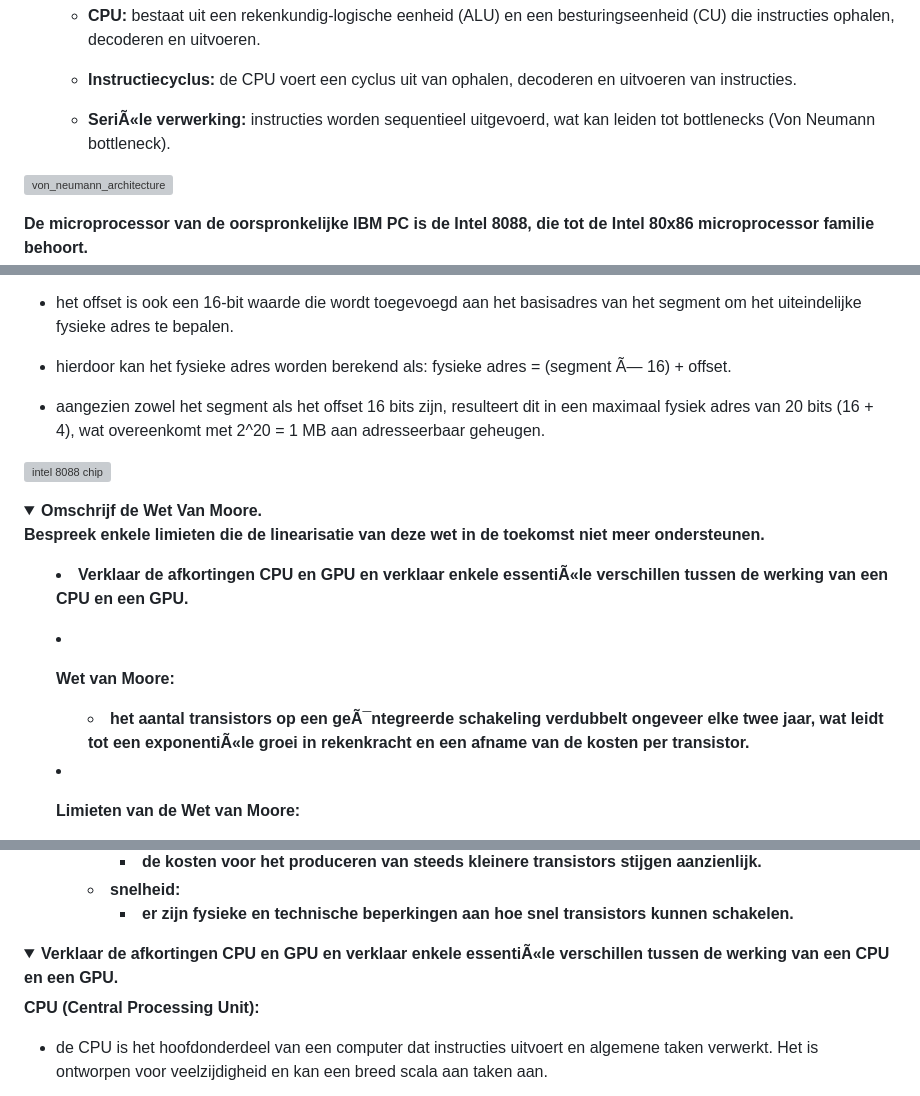
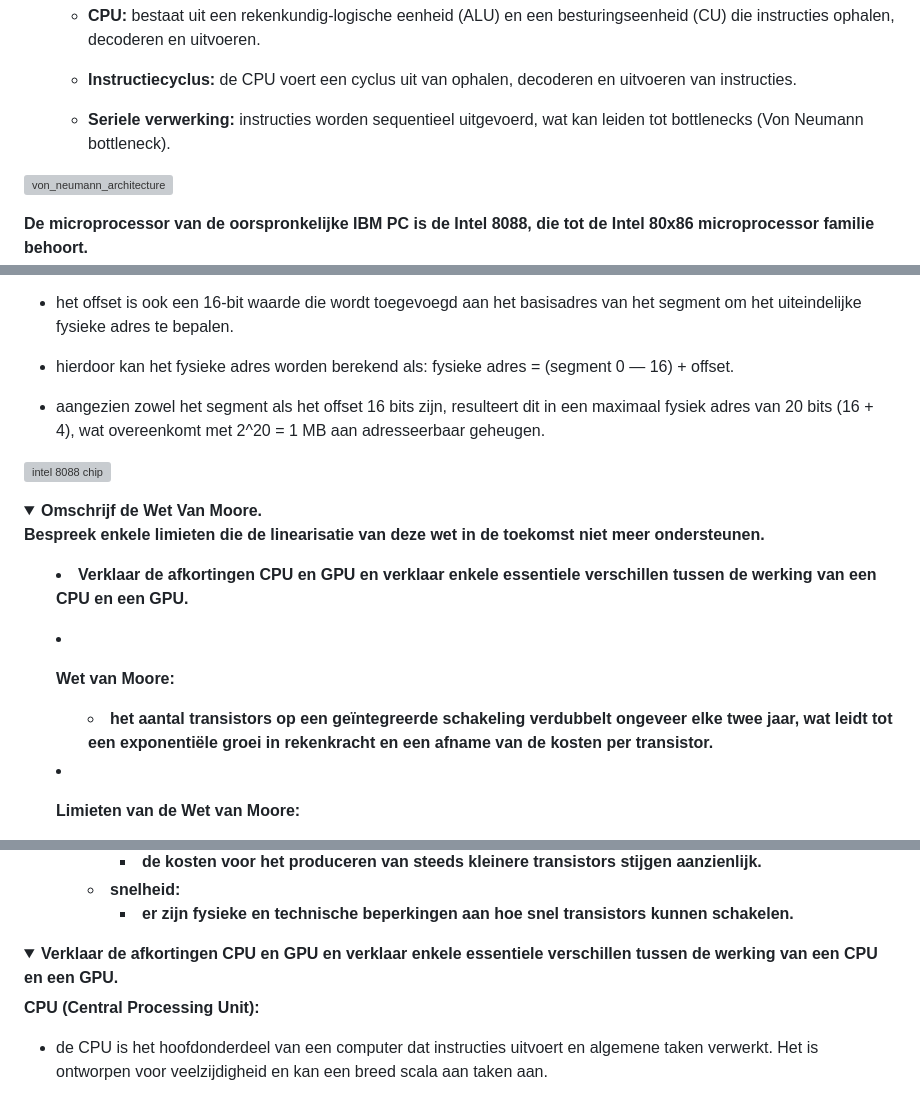
Before and after one commit to kyell182/samenvattingen, a Markdown page: 2 de jaar/computer architectuur/referentievragen.md, 3 parts joined by grey strips. Rendered like a GitHub page; folded sections open; grey boxes are pictures that could not be loaded.

```diff
--- a/2 de jaar/computer architectuur/referentievragen.md
+++ b/2 de jaar/computer architectuur/referentievragen.md
@@ -59,7 +59,7 @@ Wat betekent ENIAC en bespreek bondig de Von Neumann architectuur?
 
   - **Instructiecyclus:** de CPU voert een cyclus uit van ophalen, decoderen en uitvoeren van instructies.
 
-  - **SeriÃ«le verwerking:** instructies worden sequentieel uitgevoerd, wat kan leiden tot bottlenecks (Von Neumann bottleneck).
+  - **Seriele verwerking:** instructies worden sequentieel uitgevoerd, wat kan leiden tot bottlenecks (Von Neumann bottleneck).
 
 ![von_neumann_architecture](./assets/neumann%20architectuur.png)
 
@@ -103,7 +103,7 @@ Ondanks de 16-bits architectuur van de registers, is de adresseerbare geheugenru
 
 - het offset is ook een 16-bit waarde die wordt toegevoegd aan het basisadres van het segment om het uiteindelijke fysieke adres te bepalen.
 
-- hierdoor kan het fysieke adres worden berekend als: fysieke adres = (segment Ã— 16) + offset.
+- hierdoor kan het fysieke adres worden berekend als: fysieke adres = (segment 0 — 16) + offset.
 
 - aangezien zowel het segment als het offset 16 bits zijn, resulteert dit in een maximaal fysiek adres van 20 bits (16 + 4), wat overeenkomt met 2^20 = 1 MB aan adresseerbaar geheugen.
 
@@ -117,13 +117,13 @@ Omschrijf de Wet Van Moore.
 
  Bespreek enkele limieten die de linearisatie van deze wet in de toekomst niet meer ondersteunen.
 
-- Verklaar de afkortingen CPU en GPU en verklaar enkele essentiÃ«le verschillen tussen de werking van een CPU en een GPU.
+- Verklaar de afkortingen CPU en GPU en verklaar enkele essentiele verschillen tussen de werking van een CPU en een GPU.
 
 </strong></summary>
 
 - **Wet van Moore:**
 
-  - het aantal transistors op een geÃ¯ntegreerde schakeling verdubbelt ongeveer elke twee jaar, wat leidt tot een exponentiÃ«le groei in rekenkracht en een afname van de kosten per transistor.
+  - het aantal transistors op een geïntegreerde schakeling verdubbelt ongeveer elke twee jaar, wat leidt tot een exponentiële groei in rekenkracht en een afname van de kosten per transistor.
 
 - **Limieten van de Wet van Moore:**
 
@@ -142,7 +142,7 @@ Omschrijf de Wet Van Moore.
 
 <details>
 <summary><strong>
-Verklaar de afkortingen CPU en GPU en verklaar enkele essentiÃ«le verschillen tussen de werking van een CPU en een GPU.
+Verklaar de afkortingen CPU en GPU en verklaar enkele essentiele verschillen tussen de werking van een CPU en een GPU.
 </strong></summary>
 
 **CPU (Central Processing Unit):**
```
Also changed, not shown: other parts of 2 de jaar/computer architectuur/referentievragen.md (+5 -5 lines).
